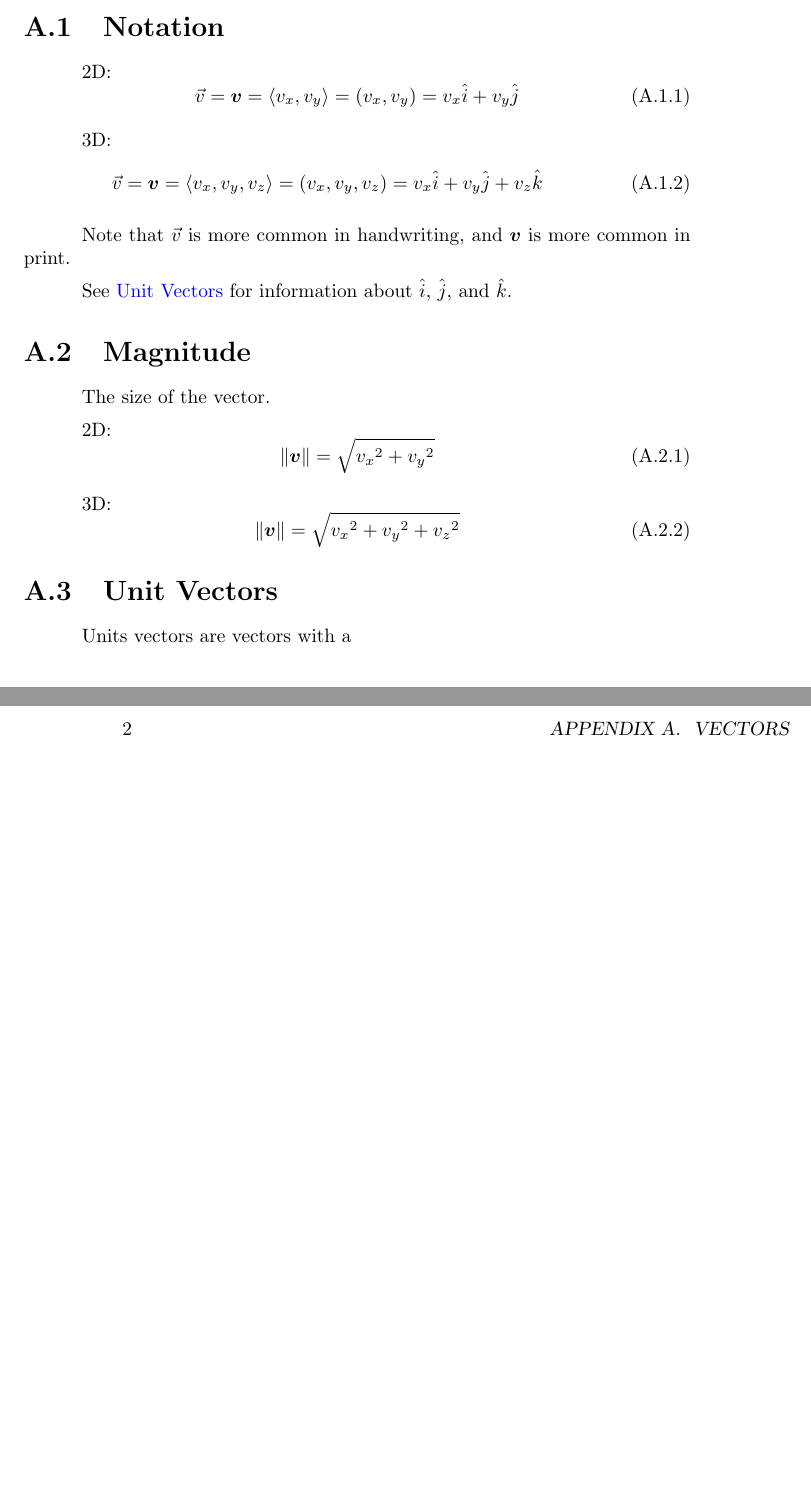
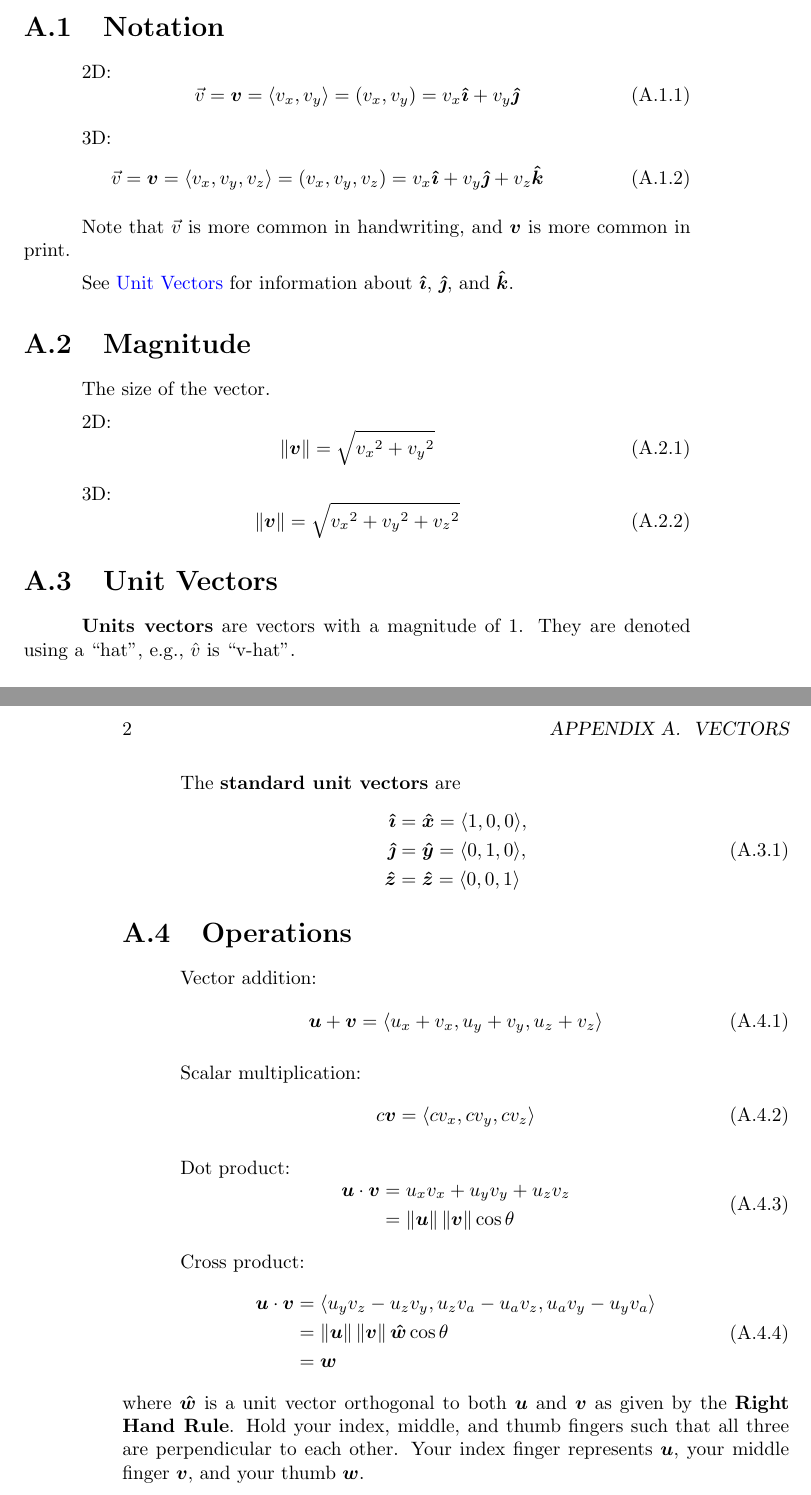
Before and after one commit to Eric2422/physics-notes, a LaTeX book (tex/vol1-mechanics/vol1-mechanics.tex): two parts of pages 5 and 6 of 7, joined at a grey line, cut so that both start at the same text, the shorter picture padded with empty space. Compiled offline with pdfLaTeX.

Commit message:
Add vector operation notes

```diff
--- a/tex/vol1-mechanics/vol1-mechanics.tex
+++ b/tex/vol1-mechanics/vol1-mechanics.tex
@@ -62,7 +62,7 @@
     = \boldsymbol{v}
     = \langle v_x, v_y \rangle
     = \left( v_x, v_y \right)
-    = v_x \hat{i} + v_y \hat{j}
+    = v_x \boldsymbol{\hat{\imath}} + v_y \boldsymbol{\hat{\jmath}}
 \end{equation}
 
 3D:
@@ -71,14 +71,14 @@
     = \boldsymbol{v}
     = \langle v_x, v_y, v_z \rangle
     = \left( v_x, v_y, v_z \right)
-    = v_x \hat{i} + v_y \hat{j} + v_z \hat{k}
+    = v_x \boldsymbol{\hat{\imath}} + v_y \boldsymbol{\hat{\jmath}} + v_z \boldsymbol{\hat{k}}
 \end{equation}
 
 Note that \(\vec{v}\) is more common in handwriting,
 and \(\boldsymbol{v}\) is more common in print.
 
-See \nameref{sec:unit-vectors} for information about \(\hat{i}\), \(\hat{j}\),
-and \(\hat{k}\).
+See \nameref{sec:unit-vectors} for information about \(\boldsymbol{\hat{\imath}}\),
+\(\boldsymbol{\hat{\jmath}}\), and \(\boldsymbol{\hat{k}}\).
 
 \section{Magnitude}
 
@@ -96,8 +96,55 @@ The size of the vector.
 
 \section{Unit Vectors} \label{sec:unit-vectors}
 
-Units vectors are vectors with a
+\textbf{Units vectors} are vectors with a magnitude of 1.
+They are denoted using a "hat", e.g., \(\hat{v}\) is "v-hat".
 
+The \textbf{standard unit vectors} are
+\begin{equation}
+    \begin{aligned}
+        \boldsymbol{\hat{\imath}} &= \boldsymbol{\hat{x}} = \langle 1, 0, 0 \rangle, \\
+        \boldsymbol{\hat{\jmath}} &= \boldsymbol{\hat{y}} = \langle 0, 1, 0 \rangle, \\
+        \boldsymbol{\hat{z}} &= \boldsymbol{\hat{z}} = \langle 0, 0, 1 \rangle
+    \end{aligned}
+\end{equation}
+
+\section{Operations}
+
+Vector addition:
+\begin{equation}
+    \boldsymbol{u} + \boldsymbol{v} = \langle u_x + v_x, u_y + v_y, u_z + v_z \rangle
+\end{equation}
+
+Scalar multiplication:
+\begin{equation}
+    c \boldsymbol{v} = \langle c v_x, c v_y, c v_z \rangle
+\end{equation}
+
+Dot product:
+\begin{equation}
+    \begin{aligned}
+        \boldsymbol{u} \cdot \boldsymbol{v} &= u_x v_x + u_y v_y + u_z v_z \\
+        &= \left\|\boldsymbol{u}\right\| \left\|\boldsymbol{v}\right\| \cos\theta
+    \end{aligned}
+\end{equation}
+
+Cross product:
+\begin{equation}
+    \begin{aligned}
+        \boldsymbol{u} \cdot \boldsymbol{v}
+        &= \langle u_y v_z - u_z v_y, u_z v_a - u_a v_z, u_a v_y - u_y v_a\rangle \\
+        &= \left\|\boldsymbol{u}\right\| \left\|\boldsymbol{v}\right\| \boldsymbol{\hat{w}} \cos\theta \\
+        &= \boldsymbol{w}
+    \end{aligned}
+\end{equation}
+where \(\boldsymbol{\hat{w}}\) is a unit vector
+orthogonal to both \(\boldsymbol{u}\) and \(\boldsymbol{v}\)
+as given by the \textbf{Right Hand Rule}.
+Hold your index, middle, and thumb fingers
+such that all three are perpendicular to each other.
+Your index finger represents \(\boldsymbol{u}\),
+your middle finger \(\boldsymbol{v}\),
+and your thumb \(\boldsymbol{w}\).
 
 \backmatter
 \chapter{References}
```
